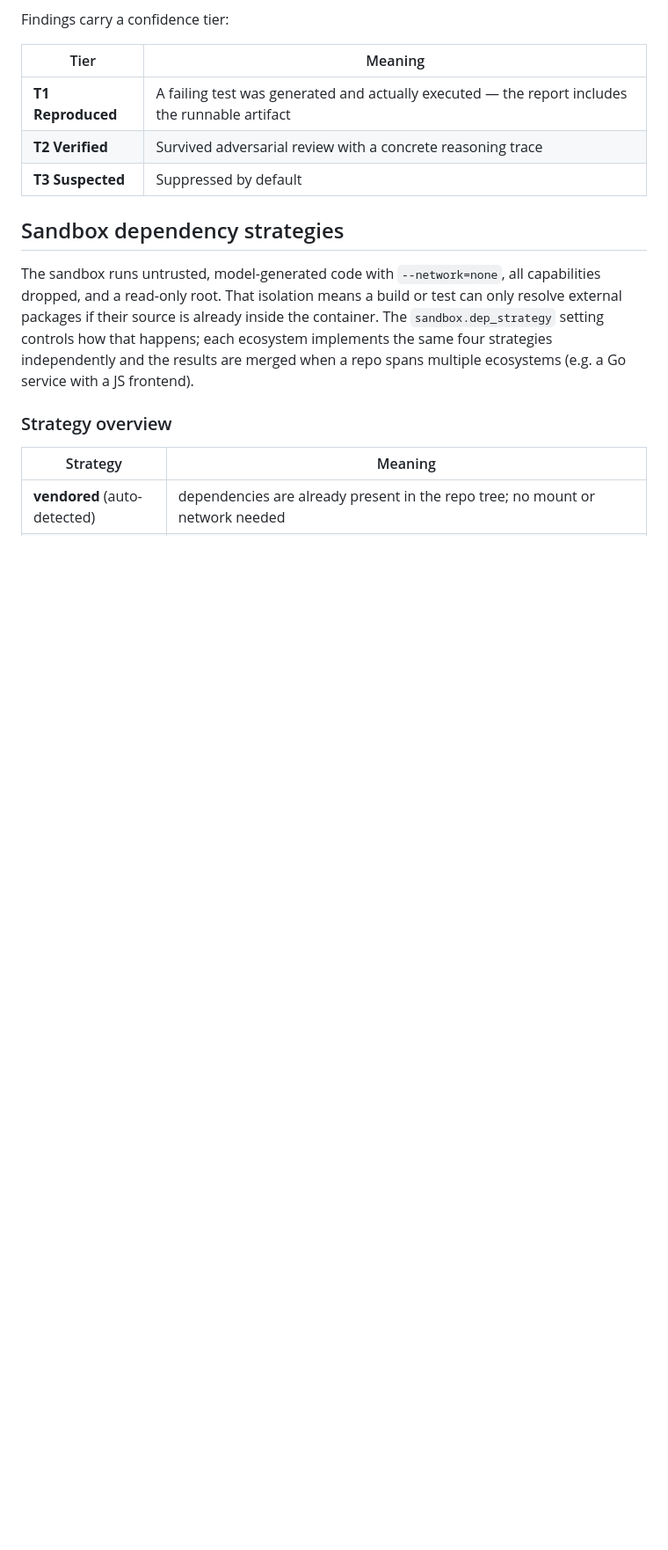
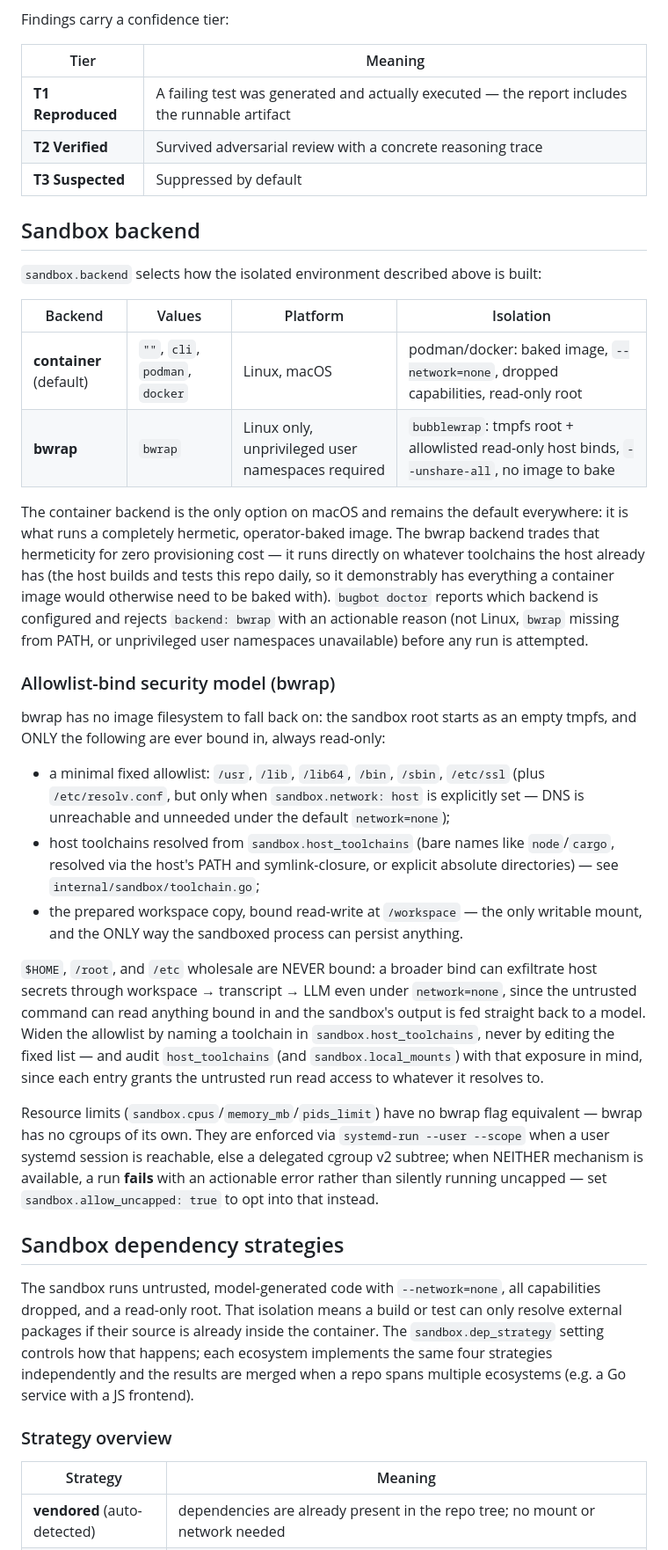
Before and after one commit to dpoage/bugbot, a Markdown page: README.md, the part around the change. Shown at 88% size. Drawn GitHub-style; blank space fills up the shorter version.

Commit message:
docs: document sandbox backend choice and bwrap security model
README gains a 'Sandbox backend' section (backend selection table,
allowlist-bind security model, resource-cap enforcement/failure
contract); ARCHITECTURE's internal/sandbox bullet now describes
both backends and the macOS/non-userns fallback to podman.

```diff
--- a/README.md
+++ b/README.md
@@ -40,6 +40,58 @@ Findings carry a confidence tier:
 | **T1 Reproduced** | A failing test was generated and actually executed — the report includes the runnable artifact |
 | **T2 Verified** | Survived adversarial review with a concrete reasoning trace |
 | **T3 Suspected** | Suppressed by default |
+
+## Sandbox backend
+
+`sandbox.backend` selects how the isolated environment described above is
+built:
+
+| Backend | Values | Platform | Isolation |
+|---|---|---|---|
+| **container** (default) | `""`, `cli`, `podman`, `docker` | Linux, macOS | podman/docker: baked image, `--network=none`, dropped capabilities, read-only root |
+| **bwrap** | `bwrap` | Linux only, unprivileged user namespaces required | `bubblewrap`: tmpfs root + allowlisted read-only host binds, `--unshare-all`, no image to bake |
+
+The container backend is the only option on macOS and remains the default
+everywhere: it is what runs a completely hermetic, operator-baked image. The
+bwrap backend trades that hermeticity for zero provisioning cost — it runs
+directly on whatever toolchains the host already has (the host builds and
+tests this repo daily, so it demonstrably has everything a container image
+would otherwise need to be baked with). `bugbot doctor` reports which backend
+is configured and rejects `backend: bwrap` with an actionable reason
+(not Linux, `bwrap` missing from PATH, or unprivileged user namespaces
+unavailable) before any run is attempted.
+
+### Allowlist-bind security model (bwrap)
+
+bwrap has no image filesystem to fall back on: the sandbox root starts as an
+empty tmpfs, and ONLY the following are ever bound in, always read-only:
+
+- a minimal fixed allowlist: `/usr`, `/lib`, `/lib64`, `/bin`, `/sbin`,
+  `/etc/ssl` (plus `/etc/resolv.conf`, but only when `sandbox.network: host`
+  is explicitly set — DNS is unreachable and unneeded under the default
+  `network=none`);
+- host toolchains resolved from `sandbox.host_toolchains` (bare names like
+  `node`/`cargo`, resolved via the host's PATH and symlink-closure, or
+  explicit absolute directories) — see `internal/sandbox/toolchain.go`;
+- the prepared workspace copy, bound read-write at `/workspace` — the only
+  writable mount, and the ONLY way the sandboxed process can persist
+  anything.
+
+`$HOME`, `/root`, and `/etc` wholesale are NEVER bound: a broader bind can
+exfiltrate host secrets through workspace → transcript → LLM even under
+`network=none`, since the untrusted command can read anything bound in and
+the sandbox's output is fed straight back to a model. Widen the allowlist by
+naming a toolchain in `sandbox.host_toolchains`, never by editing the fixed
+list — and audit `host_toolchains` (and `sandbox.local_mounts`) with that
+exposure in mind, since each entry grants the untrusted run read access to
+whatever it resolves to.
+
+Resource limits (`sandbox.cpus`/`memory_mb`/`pids_limit`) have no bwrap flag
+equivalent — bwrap has no cgroups of its own. They are enforced via
+`systemd-run --user --scope` when a user systemd session is reachable, else a
+delegated cgroup v2 subtree; when NEITHER mechanism is available, a run
+**fails** with an actionable error rather than silently running uncapped —
+set `sandbox.allow_uncapped: true` to opt into that instead.
 
 ## Sandbox dependency strategies
 
```
Also changed, not shown: ARCHITECTURE.md (+7 -2 lines).
